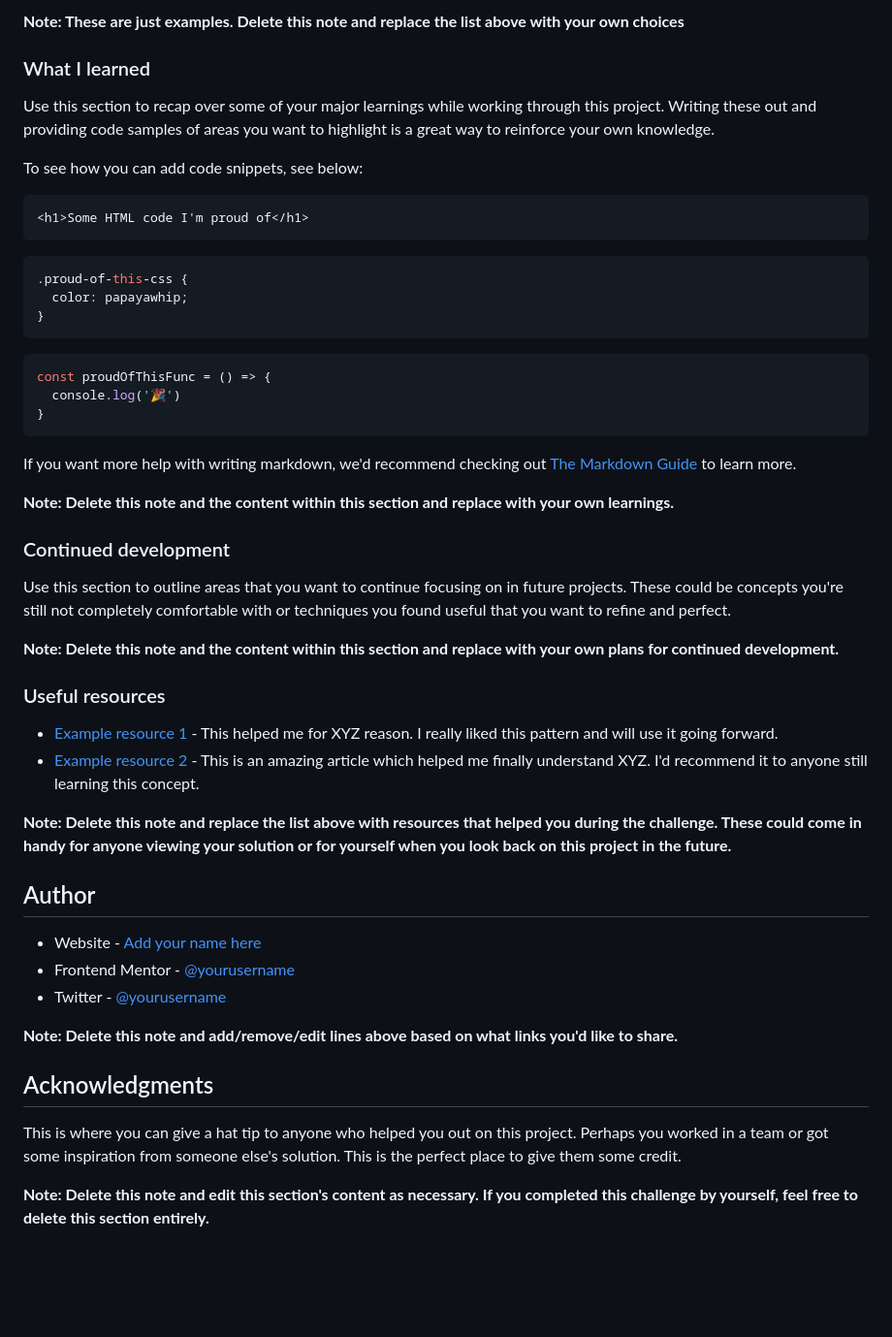
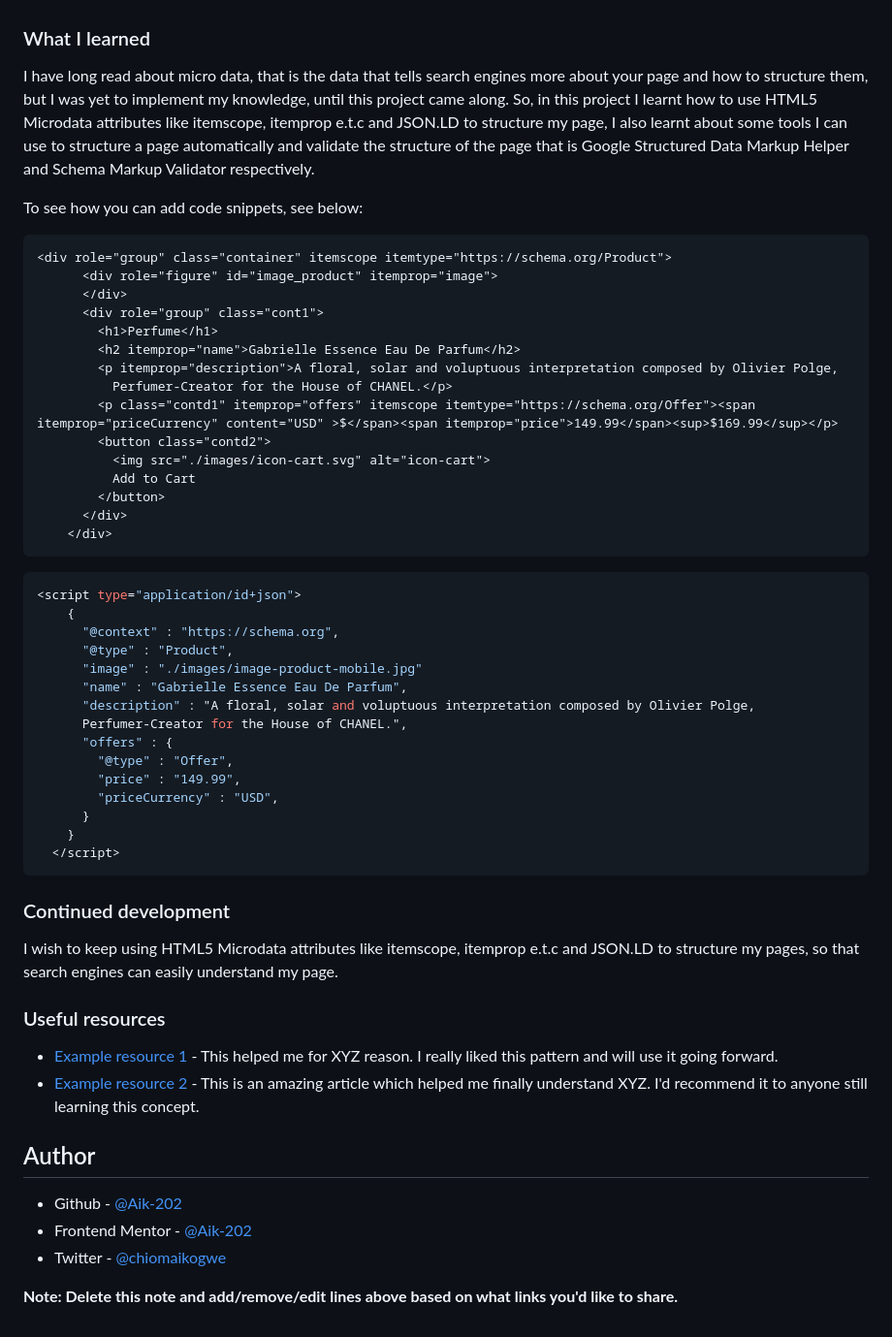
Before and after one commit to Aik-202/aik-product-preview-card-component, a Markdown page: README-template.md, the part around the change printed below. Shown: that part at 97% size. Rendered like a GitHub page; blank space fills up the shorter version.

````diff
--- a/README-template.md
+++ b/README-template.md
@@ -59,53 +49,60 @@ Then crop/optimize/edit your image however you like, add it to your project, and
 
-**Note: These are just examples. Delete this note and replace the list above with your own choices**
 
 ### What I learned
 
-Use this section to recap over some of your major learnings while working through this project. Writing these out and providing code samples of areas you want to highlight is a great way to reinforce your own knowledge.
+I have long read about micro data, that is the data that tells search engines more about your page and how to structure them, but I was yet to implement my knowledge, until this project came along. So, in this project I learnt how to use HTML5 Microdata attributes like itemscope, itemprop e.t.c and JSON.LD to structure my page, I also learnt about some tools I can use to structure a page automatically and validate the structure of the page that is Google Structured Data Markup Helper and Schema Markup Validator respectively.
 
 To see how you can add code snippets, see below:
 
 ```html
-<h1>Some HTML code I'm proud of</h1>
-```
-```css
-.proud-of-this-css {
-  color: papayawhip;
-}
+<div role="group" class="container" itemscope itemtype="https://schema.org/Product">
+      <div role="figure" id="image_product" itemprop="image">
+      </div>
+      <div role="group" class="cont1">
+        <h1>Perfume</h1>
+        <h2 itemprop="name">Gabrielle Essence Eau De Parfum</h2>
+        <p itemprop="description">A floral, solar and voluptuous interpretation composed by Olivier Polge,
+          Perfumer-Creator for the House of CHANEL.</p>
+        <p class="contd1" itemprop="offers" itemscope itemtype="https://schema.org/Offer"><span itemprop="priceCurrency" content="USD" >$</span><span itemprop="price">149.99</span><sup>$169.99</sup></p>
+        <button class="contd2">
+          <img src="./images/icon-cart.svg" alt="icon-cart">
+          Add to Cart
+        </button>
+      </div>
+    </div>
 ```
 ```js
-const proudOfThisFunc = () => {
-  console.log('🎉')
-}
+<script type="application/id+json">
+    {
+      "@context" : "https://schema.org",
+      "@type" : "Product",
+      "image" : "./images/image-product-mobile.jpg"
+      "name" : "Gabrielle Essence Eau De Parfum",
+      "description" : "A floral, solar and voluptuous interpretation composed by Olivier Polge,
+      Perfumer-Creator for the House of CHANEL.",
+      "offers" : {
+        "@type" : "Offer",
+        "price" : "149.99",
+        "priceCurrency" : "USD",
+      }
+    }
+  </script>
 ```
-
-If you want more help with writing markdown, we'd recommend checking out [The Markdown Guide](https://www.markdownguide.org/) to learn more.
-
-**Note: Delete this note and the content within this section and replace with your own learnings.**
 
 ### Continued development
 
-Use this section to outline areas that you want to continue focusing on in future projects. These could be concepts you're still not completely comfortable with or techniques you found useful that you want to refine and perfect.
-
-**Note: Delete this note and the content within this section and replace with your own plans for continued development.**
+I wish to keep using HTML5 Microdata attributes like itemscope, itemprop e.t.c and JSON.LD to structure my pages, so that search engines can easily understand my page.
 
 ### Useful resources
 
 - [Example resource 1](https://www.example.com) - This helped me for XYZ reason. I really liked this pattern and will use it going forward.
 - [Example resource 2](https://www.example.com) - This is an amazing article which helped me finally understand XYZ. I'd recommend it to anyone still learning this concept.
 
-**Note: Delete this note and replace the list above with resources that helped you during the challenge. These could come in handy for anyone viewing your solution or for yourself when you look back on this project in the future.**
 
 ## Author
 
-- Website - [Add your name here](https://www.your-site.com)
-- Frontend Mentor - [@yourusername](https://www.frontendmentor.io/profile/yourusername)
-- Twitter - [@yourusername](https://www.twitter.com/yourusername)
+- Github - [@Aik-202](https://github.com/Aik-202/)
+- Frontend Mentor - [@Aik-202](https://www.frontendmentor.io/profile/Aik-202)
+- Twitter - [@chiomaikogwe](https://www.twitter.com/chiomaikogwe)
 
 **Note: Delete this note and add/remove/edit lines above based on what links you'd like to share.**
-
-## Acknowledgments
-
-This is where you can give a hat tip to anyone who helped you out on this project. Perhaps you worked in a team or got some inspiration from someone else's solution. This is the perfect place to give them some credit.
-
-**Note: Delete this note and edit this section's content as necessary. If you completed this challenge by yourself, feel free to delete this section entirely.**
````
Also changed, not shown: other parts of README-template.md (+6 -16 lines), screenshots/Screenshot(172).png (added), screenshots/Screenshot(173).png (added), screenshots/Screenshot_20220829-084611.png (added), screenshots/Screenshot_20220829-084621.png (added), screenshots/Screenshot_20220829-090630.png (added), 1 other file.
